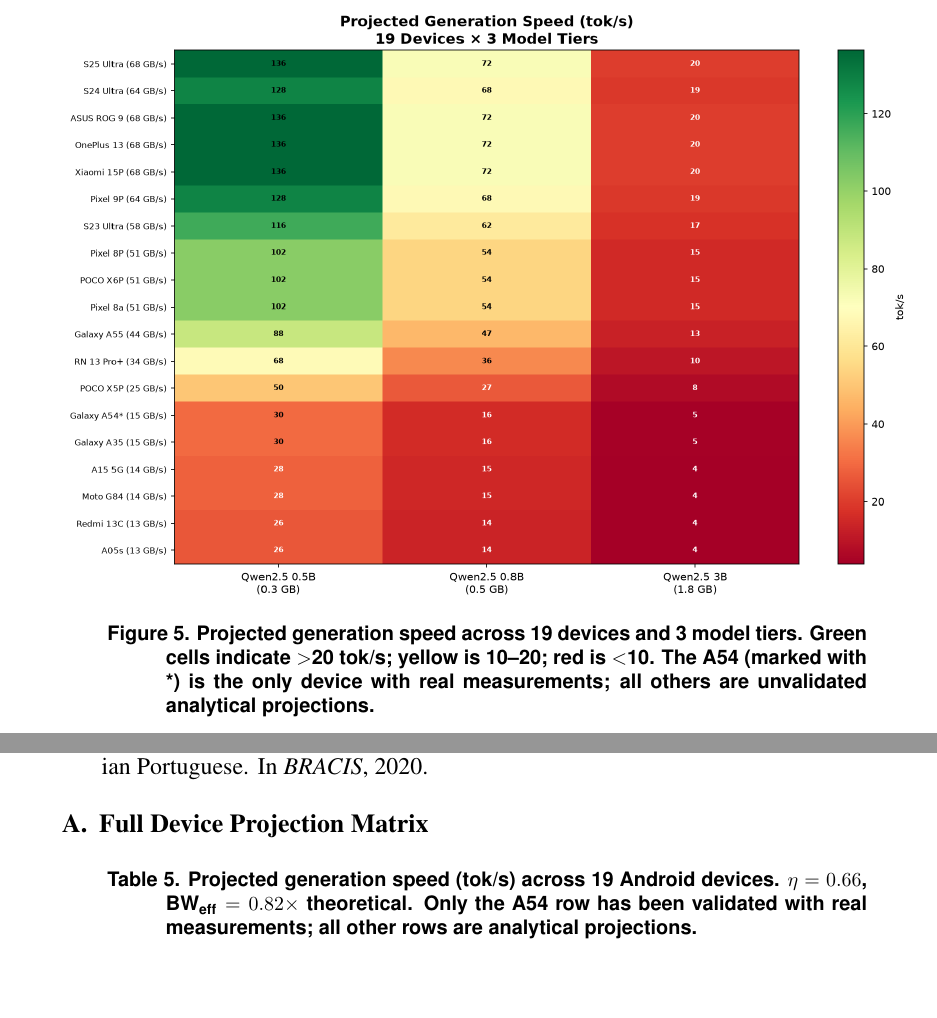
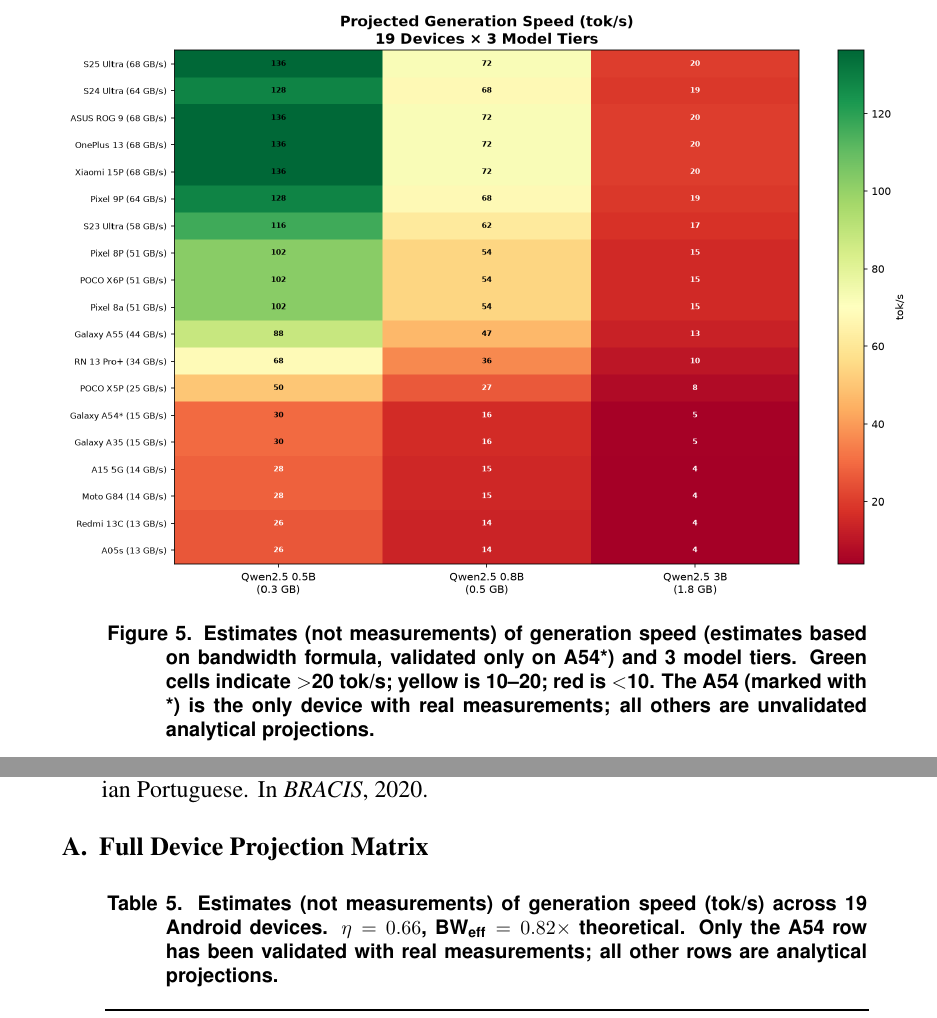
Before and after one commit to DanielPonttes/qwen35-ptbr-mobile, a LaTeX paper (paper/paper.tex): two parts of pages 8 and 10 of 10, joined at a grey line, cut at the place of the change, the shorter picture padded with empty space. Compiled offline with pdfLaTeX.

Commit message:
Fix: esclarece benchmarks reais vs estimados + corrige figura 3
- Secoes renomeadas: 'Device Projections (Unvalidated Estimates)'
- Heatmap caption: 'Estimates based on bandwidth formula, validated only on A54*'
- Tabela de projecoes marcada como estimativas
- Figura 3: mais espaco vertical, anotacoes movidas pra fora do grafico
- A54 e o UNICO dispositivo com medicoes reais

Assisted-by: opencode

```diff
--- a/paper/paper.tex
+++ b/paper/paper.tex
@@ -240,7 +240,7 @@
 \begin{figure}[ht]
 \centering
 \includegraphics[width=\textwidth]{fig_device_heatmap.png}
-\caption{Projected generation speed across 19 devices and 3 model tiers. Green cells indicate $>$20 tok/s; yellow is 10--20; red is $<$10. The A54 (marked with *) is the only device with real measurements; all others are unvalidated analytical projections.}
+\caption{\textbf{Estimates} (not measurements) of generation speed (estimates based on bandwidth formula, validated only on A54*) and 3 model tiers. Green cells indicate $>$20 tok/s; yellow is 10--20; red is $<$10. The A54 (marked with *) is the only device with real measurements; all others are unvalidated analytical projections.}
 \label{fig:heatmap}
 \end{figure}
 
@@ -360,7 +360,7 @@
 
 \begin{table}[ht]
 \centering
-\caption{Projected generation speed (tok/s) across 19 Android devices. $\eta = 0.66$, BW$_{\text{eff}} = 0.82 \times$ theoretical. Only the A54 row has been validated with real measurements; all other rows are analytical projections.}
+\caption{\textbf{Estimates} (not measurements) of generation speed (tok/s) across 19 Android devices. $\eta = 0.66$, BW$_{\text{eff}} = 0.82 \times$ theoretical. Only the A54 row has been validated with real measurements; all other rows are analytical projections.}
 \label{tab:fulldev}
 \small
 \begin{tabular}{lcccccc}
```
Also changed, not shown: paper/fig_thread_scaling.png, paper/paper.pdf, paper/paper.tex (2 more changed lines), 2 other files.
